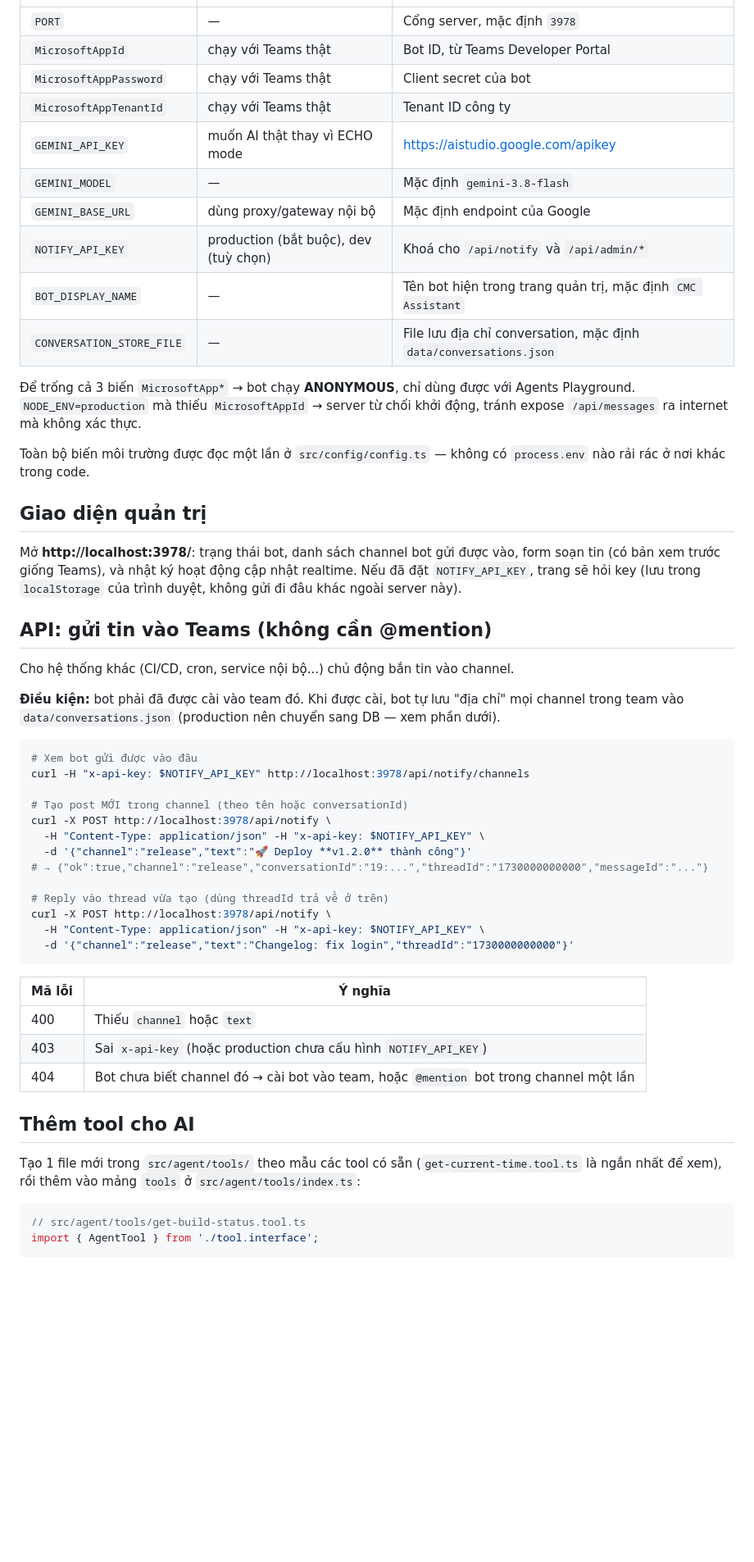
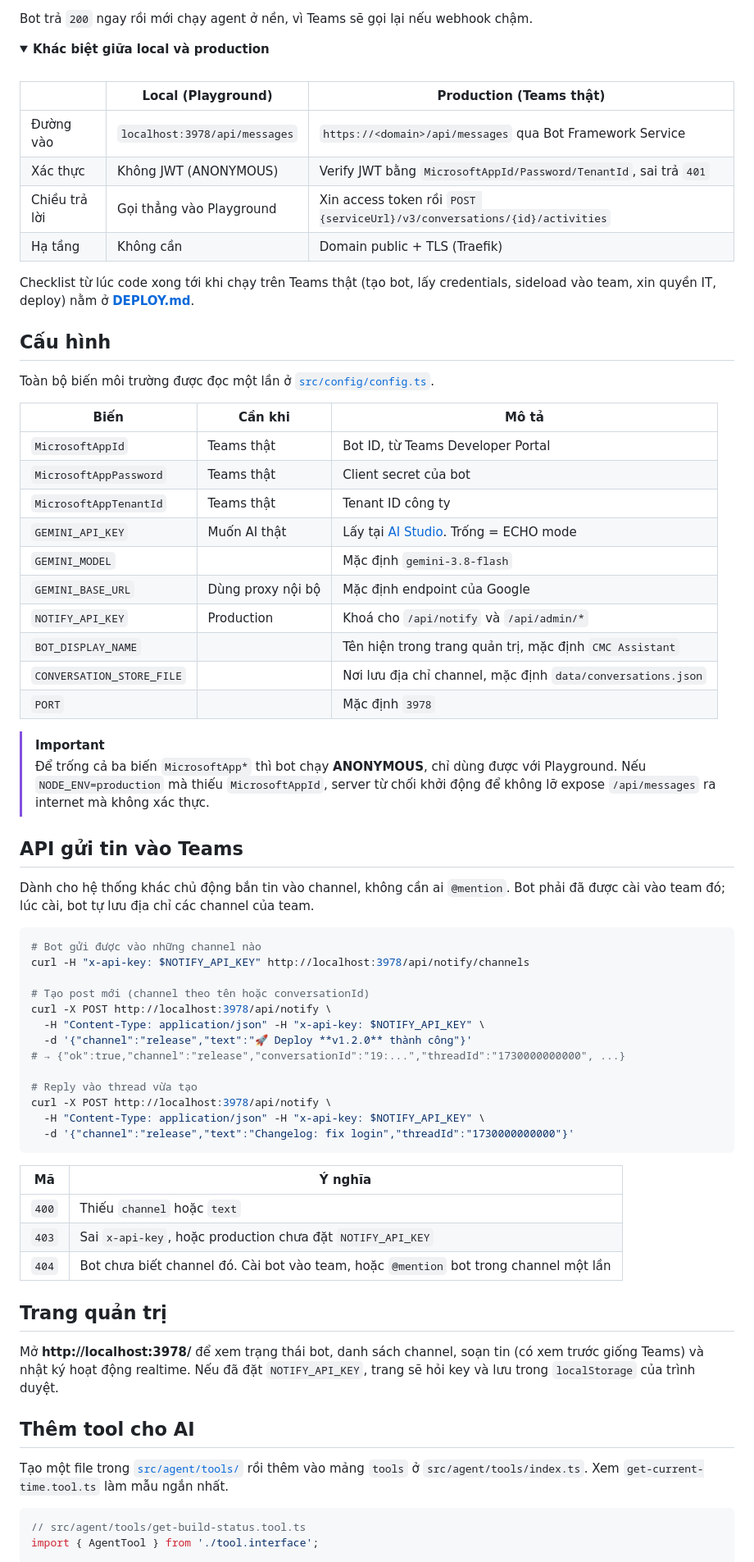
Before and after one commit to nguyendinhphongdx/ms-teams-agent, a Markdown page: README.md, the part around one of its changes. Shown at 82% size. GitHub-like rendering; folded sections open; blank space fills up the shorter version.

Commit message:
docs: rewrite README for readability
Co-Authored-By: Claude Sonnet 5.5 <noreply@anthropic.com>

````diff
--- a/README.md
+++ b/README.md
@@ -103,62 +75,81 @@ npm run test:e2e      # terminal 2 — giả lập Teams gửi @mention, kiểm
+Bot trả `200` ngay rồi mới chạy agent ở nền, vì Teams sẽ gọi lại nếu webhook chậm.
+
+<details>
+<summary><b>Khác biệt giữa local và production</b></summary>
+
+<br>
+
+| | Local (Playground) | Production (Teams thật) |
 |---|---|---|
-| `PORT` | — | Cổng server, mặc định `3978` |
-| `MicrosoftAppId` | chạy với Teams thật | Bot ID, từ Teams Developer Portal |
-| `MicrosoftAppPassword` | chạy với Teams thật | Client secret của bot |
-| `MicrosoftAppTenantId` | chạy với Teams thật | Tenant ID công ty |
-| `GEMINI_API_KEY` | muốn AI thật thay vì ECHO mode | https://aistudio.google.com/apikey |
-| `GEMINI_MODEL` | — | Mặc định `gemini-3.8-flash` |
-| `GEMINI_BASE_URL` | dùng proxy/gateway nội bộ | Mặc định endpoint của Google |
-| `NOTIFY_API_KEY` | production (bắt buộc), dev (tuỳ chọn) | Khoá cho `/api/notify` và `/api/admin/*` |
-| `BOT_DISPLAY_NAME` | — | Tên bot hiện trong trang quản trị, mặc định `CMC Assistant` |
-| `CONVERSATION_STORE_FILE` | — | File lưu địa chỉ conversation, mặc định `data/conversations.json` |
+| Đường vào | `localhost:3978/api/messages` | `https://<domain>/api/messages` qua Bot Framework Service |
+| Xác thực | Không JWT (ANONYMOUS) | Verify JWT bằng `MicrosoftAppId/Password/TenantId`, sai trả `401` |
+| Chiều trả lời | Gọi thẳng vào Playground | Xin access token rồi `POST {serviceUrl}/v3/conversations/{id}/activities` |
+| Hạ tầng | Không cần | Domain public + TLS (Traefik) |
 
-Để trống cả 3 biến `MicrosoftApp*` → bot chạy **ANONYMOUS**, chỉ dùng được với Agents
-Playground. `NODE_ENV=production` mà thiếu `MicrosoftAppId` → server từ chối khởi động, tránh
-expose `/api/messages` ra internet mà không xác thực.
+Checklist từ lúc code xong tới khi chạy trên Teams thật (tạo bot, lấy credentials, sideload
+vào team, xin quyền IT, deploy) nằm ở **[DEPLOY.md](./DEPLOY.md)**.
 
-Toàn bộ biến môi trường được đọc một lần ở `src/config/config.ts` — không có `process.env` nào
-rải rác ở nơi khác trong code.
+</details>
 
-## Giao diện quản trị
+## Cấu hình
 
-Mở **http://localhost:3978/**: trạng thái bot, danh sách channel bot gửi được vào, form soạn
-tin (có bản xem trước giống Teams), và nhật ký hoạt động cập nhật realtime. Nếu đã đặt
-`NOTIFY_API_KEY`, trang sẽ hỏi key (lưu trong `localStorage` của trình duyệt, không gửi đi đâu
-khác ngoài server này).
+Toàn bộ biến môi trường được đọc một lần ở [`src/config/config.ts`](./src/config/config.ts).
 
-## API: gửi tin vào Teams (không cần @mention)
+| Biến | Cần khi | Mô tả |
+|---|---|---|
+| `MicrosoftAppId` | Teams thật | Bot ID, từ Teams Developer Portal |
+| `MicrosoftAppPassword` | Teams thật | Client secret của bot |
+| `MicrosoftAppTenantId` | Teams thật | Tenant ID công ty |
+| `GEMINI_API_KEY` | Muốn AI thật | Lấy tại [AI Studio](https://aistudio.google.com/apikey). Trống = ECHO mode |
+| `GEMINI_MODEL` | | Mặc định `gemini-3.8-flash` |
+| `GEMINI_BASE_URL` | Dùng proxy nội bộ | Mặc định endpoint của Google |
+| `NOTIFY_API_KEY` | Production | Khoá cho `/api/notify` và `/api/admin/*` |
+| `BOT_DISPLAY_NAME` | | Tên hiện trong trang quản trị, mặc định `CMC Assistant` |
+| `CONVERSATION_STORE_FILE` | | Nơi lưu địa chỉ channel, mặc định `data/conversations.json` |
+| `PORT` | | Mặc định `3978` |
 
-Cho hệ thống khác (CI/CD, cron, service nội bộ...) chủ động bắn tin vào channel.
+> [!IMPORTANT]
+> Để trống cả ba biến `MicrosoftApp*` thì bot chạy **ANONYMOUS**, chỉ dùng được với Playground.
+> Nếu `NODE_ENV=production` mà thiếu `MicrosoftAppId`, server từ chối khởi động để không lỡ
+> expose `/api/messages` ra internet mà không xác thực.
 
-**Điều kiện:** bot phải đã được cài vào team đó. Khi được cài, bot tự lưu "địa chỉ" mọi channel
-trong team vào `data/conversations.json` (production nên chuyển sang DB — xem phần dưới).
+## API gửi tin vào Teams
+
+Dành cho hệ thống khác chủ động bắn tin vào channel, không cần ai `@mention`. Bot phải đã được
+cài vào team đó; lúc cài, bot tự lưu địa chỉ các channel của team.
 
 ```bash
-# Xem bot gửi được vào đâu
+# Bot gửi được vào những channel nào
 curl -H "x-api-key: $NOTIFY_API_KEY" http://localhost:3978/api/notify/channels
 
-# Tạo post MỚI trong channel (theo tên hoặc conversationId)
+# Tạo post mới (channel theo tên hoặc conversationId)
 curl -X POST http://localhost:3978/api/notify \
   -H "Content-Type: application/json" -H "x-api-key: $NOTIFY_API_KEY" \
   -d '{"channel":"release","text":"🚀 Deploy **v1.2.0** thành công"}'
-# → {"ok":true,"channel":"release","conversationId":"19:...","threadId":"1730000000000","messageId":"..."}
+# → {"ok":true,"channel":"release","conversationId":"19:...","threadId":"1730000000000", ...}
 
-# Reply vào thread vừa tạo (dùng threadId trả về ở trên)
+# Reply vào thread vừa tạo
 curl -X POST http://localhost:3978/api/notify \
   -H "Content-Type: application/json" -H "x-api-key: $NOTIFY_API_KEY" \
   -d '{"channel":"release","text":"Changelog: fix login","threadId":"1730000000000"}'
 ```
 
-| Mã lỗi | Ý nghĩa |
+| Mã | Ý nghĩa |
 |---|---|
-| 400 | Thiếu `channel` hoặc `text` |
-| 403 | Sai `x-api-key` (hoặc production chưa cấu hình `NOTIFY_API_KEY`) |
-| 404 | Bot chưa biết channel đó → cài bot vào team, hoặc `@mention` bot trong channel một lần |
+| `400` | Thiếu `channel` hoặc `text` |
+| `403` | Sai `x-api-key`, hoặc production chưa đặt `NOTIFY_API_KEY` |
+| `404` | Bot chưa biết channel đó. Cài bot vào team, hoặc `@mention` bot trong channel một lần |
+
+## Trang quản trị
+
+Mở **http://localhost:3978/** để xem trạng thái bot, danh sách channel, soạn tin (có xem trước
+giống Teams) và nhật ký hoạt động realtime. Nếu đã đặt `NOTIFY_API_KEY`, trang sẽ hỏi key và
+lưu trong `localStorage` của trình duyệt.
 
 ## Thêm tool cho AI
 
-Tạo 1 file mới trong `src/agent/tools/` theo mẫu các tool có sẵn (`get-current-time.tool.ts`
-là ngắn nhất để xem), rồi thêm vào mảng `tools` ở `src/agent/tools/index.ts`:
+Tạo một file trong [`src/agent/tools/`](./src/agent/tools) rồi thêm vào mảng `tools` ở
+`src/agent/tools/index.ts`. Xem `get-current-time.tool.ts` làm mẫu ngắn nhất.
 
 ```ts
 // src/agent/tools/get-build-status.tool.ts
````
Also changed, not shown: other parts of README.md (+77 -119 lines).
